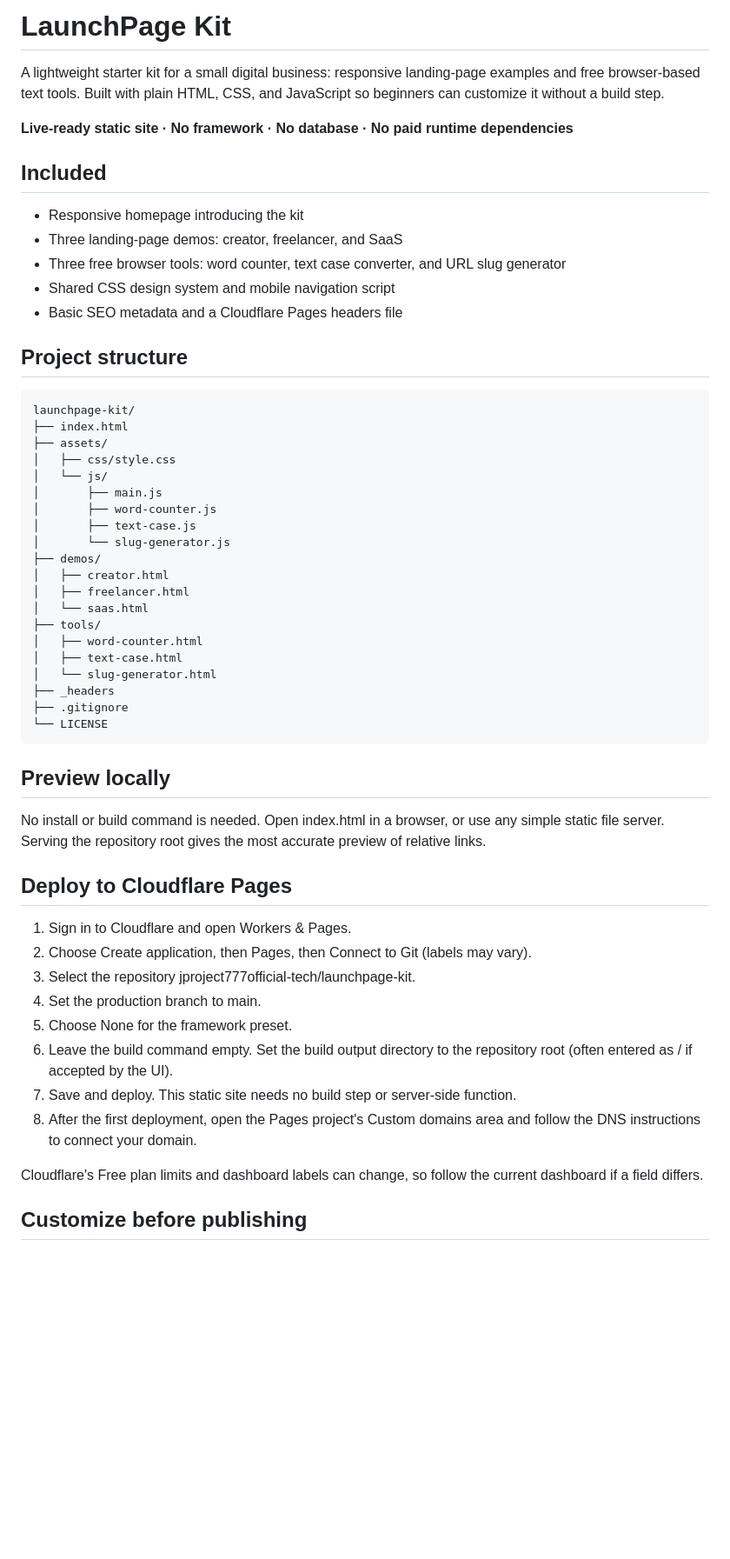
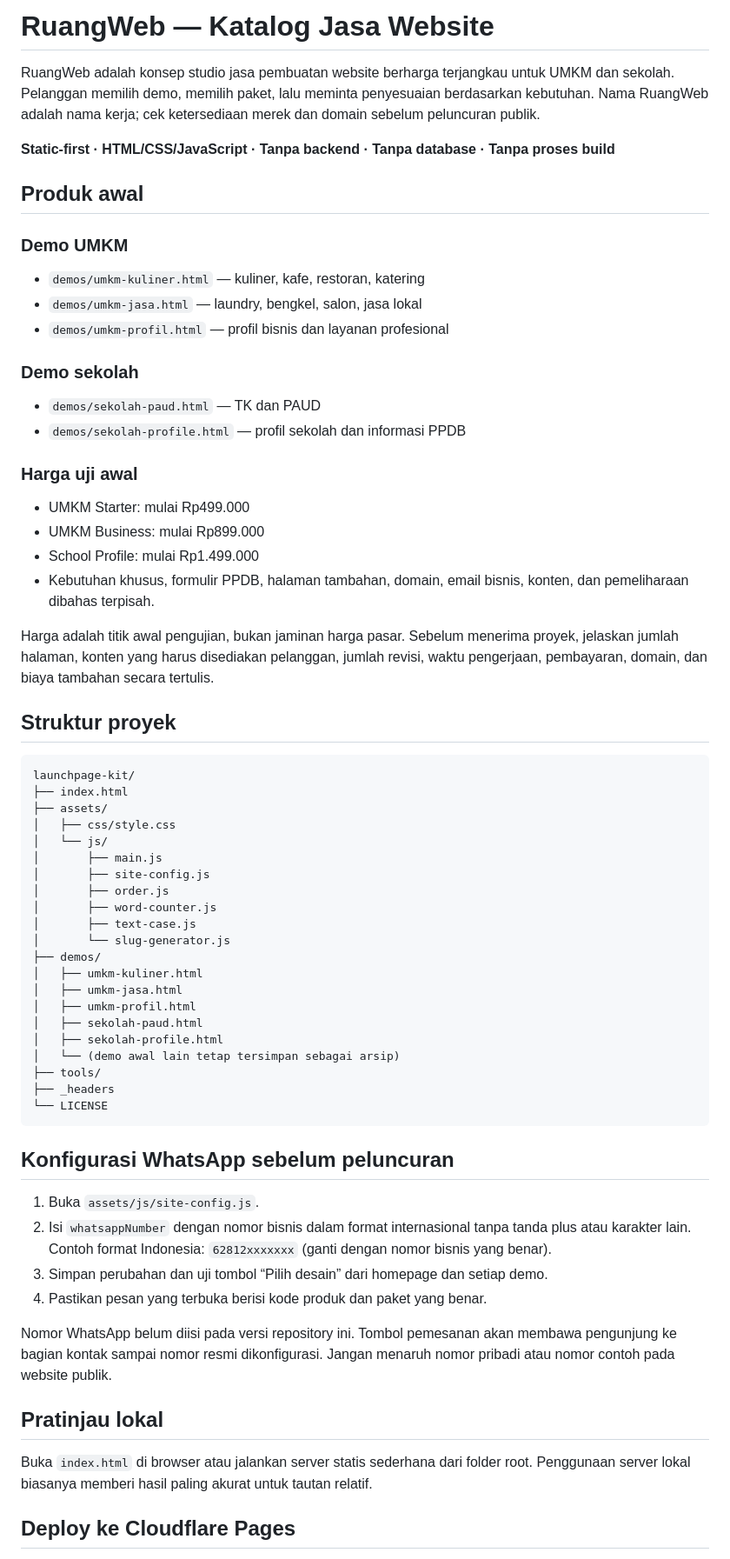
Before and after one commit to jproject777official-tech/launchpage-kit, a Markdown page: README.md, the part around one of its changes. Shown at 87% size. Rendered like a GitHub page; blank space fills up the shorter version.

Commit message:
Document RuangWeb catalog, pricing, and launch steps

````diff
--- a/README.md
+++ b/README.md
@@ -1,58 +1,66 @@
-# LaunchPage Kit
+# RuangWeb — Katalog Jasa Website
 
-A lightweight starter kit for a small digital business: responsive landing-page examples and free browser-based text tools. Built with plain HTML, CSS, and JavaScript so beginners can customize it without a build step.
+RuangWeb adalah konsep studio jasa pembuatan website berharga terjangkau untuk UMKM dan sekolah. Pelanggan memilih demo, memilih paket, lalu meminta penyesuaian berdasarkan kebutuhan. Nama RuangWeb adalah nama kerja; cek ketersediaan merek dan domain sebelum peluncuran publik.
 
-**Live-ready static site · No framework · No database · No paid runtime dependencies**
+**Static-first · HTML/CSS/JavaScript · Tanpa backend · Tanpa database · Tanpa proses build**
 
-## Included
+## Produk awal
 
-- Responsive homepage introducing the kit
-- Three landing-page demos: creator, freelancer, and SaaS
-- Three free browser tools: word counter, text case converter, and URL slug generator
-- Shared CSS design system and mobile navigation script
-- Basic SEO metadata and a Cloudflare Pages headers file
+### Demo UMKM
+- `demos/umkm-kuliner.html` — kuliner, kafe, restoran, katering
+- `demos/umkm-jasa.html` — laundry, bengkel, salon, jasa lokal
+- `demos/umkm-profil.html` — profil bisnis dan layanan profesional
 
-## Project structure
+### Demo sekolah
+- `demos/sekolah-paud.html` — TK dan PAUD
+- `demos/sekolah-profile.html` — profil sekolah dan informasi PPDB
 
-~~~text
+### Harga uji awal
+- UMKM Starter: mulai Rp499.000
+- UMKM Business: mulai Rp899.000
+- School Profile: mulai Rp1.499.000
+- Kebutuhan khusus, formulir PPDB, halaman tambahan, domain, email bisnis, konten, dan pemeliharaan dibahas terpisah.
+
+Harga adalah titik awal pengujian, bukan jaminan harga pasar. Sebelum menerima proyek, jelaskan jumlah halaman, konten yang harus disediakan pelanggan, jumlah revisi, waktu pengerjaan, pembayaran, domain, dan biaya tambahan secara tertulis.
+
+## Struktur proyek
+
+```text
 launchpage-kit/
 ├── index.html
 ├── assets/
 │   ├── css/style.css
 │   └── js/
 │       ├── main.js
+│       ├── site-config.js
+│       ├── order.js
 │       ├── word-counter.js
 │       ├── text-case.js
 │       └── slug-generator.js
 ├── demos/
-│   ├── creator.html
-│   ├── freelancer.html
-│   └── saas.html
+│   ├── umkm-kuliner.html
+│   ├── umkm-jasa.html
+│   ├── umkm-profil.html
+│   ├── sekolah-paud.html
+│   ├── sekolah-profile.html
+│   └── (demo awal lain tetap tersimpan sebagai arsip)
 ├── tools/
-│   ├── word-counter.html
-│   ├── text-case.html
-│   └── slug-generator.html
 ├── _headers
-├── .gitignore
 └── LICENSE
-~~~
+```
 
-## Preview locally
+## Konfigurasi WhatsApp sebelum peluncuran
 
-No install or build command is needed. Open index.html in a browser, or use any simple static file server. Serving the repository root gives the most accurate preview of relative links.
+1. Buka `assets/js/site-config.js`.
+2. Isi `whatsappNumber` dengan nomor bisnis dalam format internasional tanpa tanda plus atau karakter lain. Contoh format Indonesia: `62812xxxxxxx` (ganti dengan nomor bisnis yang benar).
+3. Simpan perubahan dan uji tombol “Pilih desain” dari homepage dan setiap demo.
+4. Pastikan pesan yang terbuka berisi kode produk dan paket yang benar.
 
-## Deploy to Cloudflare Pages
+Nomor WhatsApp belum diisi pada versi repository ini. Tombol pemesanan akan membawa pengunjung ke bagian kontak sampai nomor resmi dikonfigurasi. Jangan menaruh nomor pribadi atau nomor contoh pada website publik.
 
-1. Sign in to Cloudflare and open Workers & Pages.
-2. Choose Create application, then Pages, then Connect to Git (labels may vary).
-3. Select the repository jproject777official-tech/launchpage-kit.
-4. Set the production branch to main.
-5. Choose None for the framework preset.
-6. Leave the build command empty. Set the build output directory to the repository root (often entered as / if accepted by the UI).
-7. Save and deploy. This static site needs no build step or server-side function.
-8. After the first deployment, open the Pages project's Custom domains area and follow the DNS instructions to connect your domain.
+## Pratinjau lokal
 
-Cloudflare's Free plan limits and dashboard labels can change, so follow the current dashboard if a field differs.
+Buka `index.html` di browser atau jalankan server statis sederhana dari folder root. Penggunaan server lokal biasanya memberi hasil paling akurat untuk tautan relatif.
 
-## Customize before publishing
+## Deploy ke Cloudflare Pages
 
````
Also changed, not shown: other parts of README.md (+24 -17 lines).
